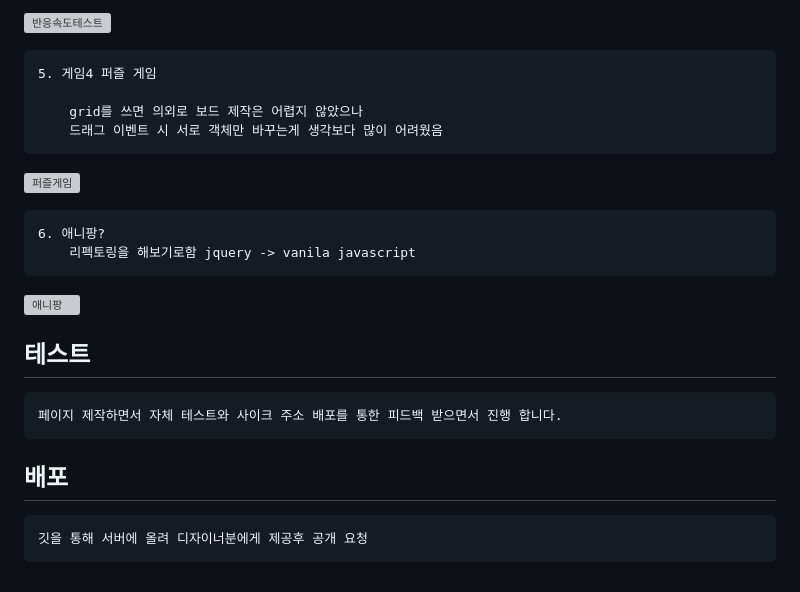
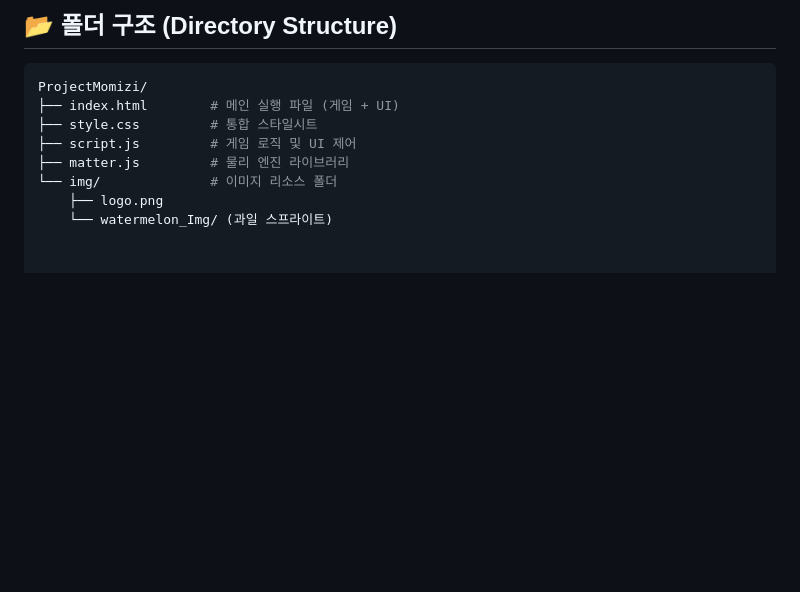
Before and after one commit to PARK-Yunjae/ProjectMomizi, a Markdown page: README.md, the part around one of its changes. Rendered like a GitHub page; blank space fills up the shorter version; grey boxes are pictures that could not be loaded.

````diff
--- a/README.md
+++ b/README.md
@@ -70,20 +46,10 @@
-![반응속도테스트](https://github.com/PARK-Yunjae/ProjectMomizi/assets/153791225/c091f0e5-1f14-4d98-b4aa-d72a3e9f622b)
-
-    5. 게임4 퍼즐 게임
-
-        grid를 쓰면 의외로 보드 제작은 어렵지 않았으나
-        드래그 이벤트 시 서로 객체만 바꾸는게 생각보다 많이 어려웠음
-
-![퍼즐게임](https://github.com/PARK-Yunjae/ProjectMomizi/assets/153791225/75514082-6460-41b3-9e3a-428e723a5725)
-
-    6. 애니팡?
-        리펙토링을 해보기로함 jquery -> vanila javascript
-
-![애니팡](https://github.com/PARK-Yunjae/ProjectMomizi/assets/153791225/bad7b81f-97b2-49a6-aeea-52a0a81865c2)
-
-
-
-## 테스트
-    페이지 제작하면서 자체 테스트와 사이크 주소 배포를 통한 피드백 받으면서 진행 합니다.
-## 배포
-    깃을 통해 서버에 올려 디자이너분에게 제공후 공개 요청
+## 📂 폴더 구조 (Directory Structure)
+```bash
+ProjectMomizi/
+├── index.html        # 메인 실행 파일 (게임 + UI)
+├── style.css         # 통합 스타일시트
+├── script.js         # 게임 로직 및 UI 제어
+├── matter.js         # 물리 엔진 라이브러리
+└── img/              # 이미지 리소스 폴더
+    ├── logo.png
+    └── watermelon_Img/ (과일 스프라이트)
````
Also changed, not shown: other parts of README.md (+31 -55 lines).
